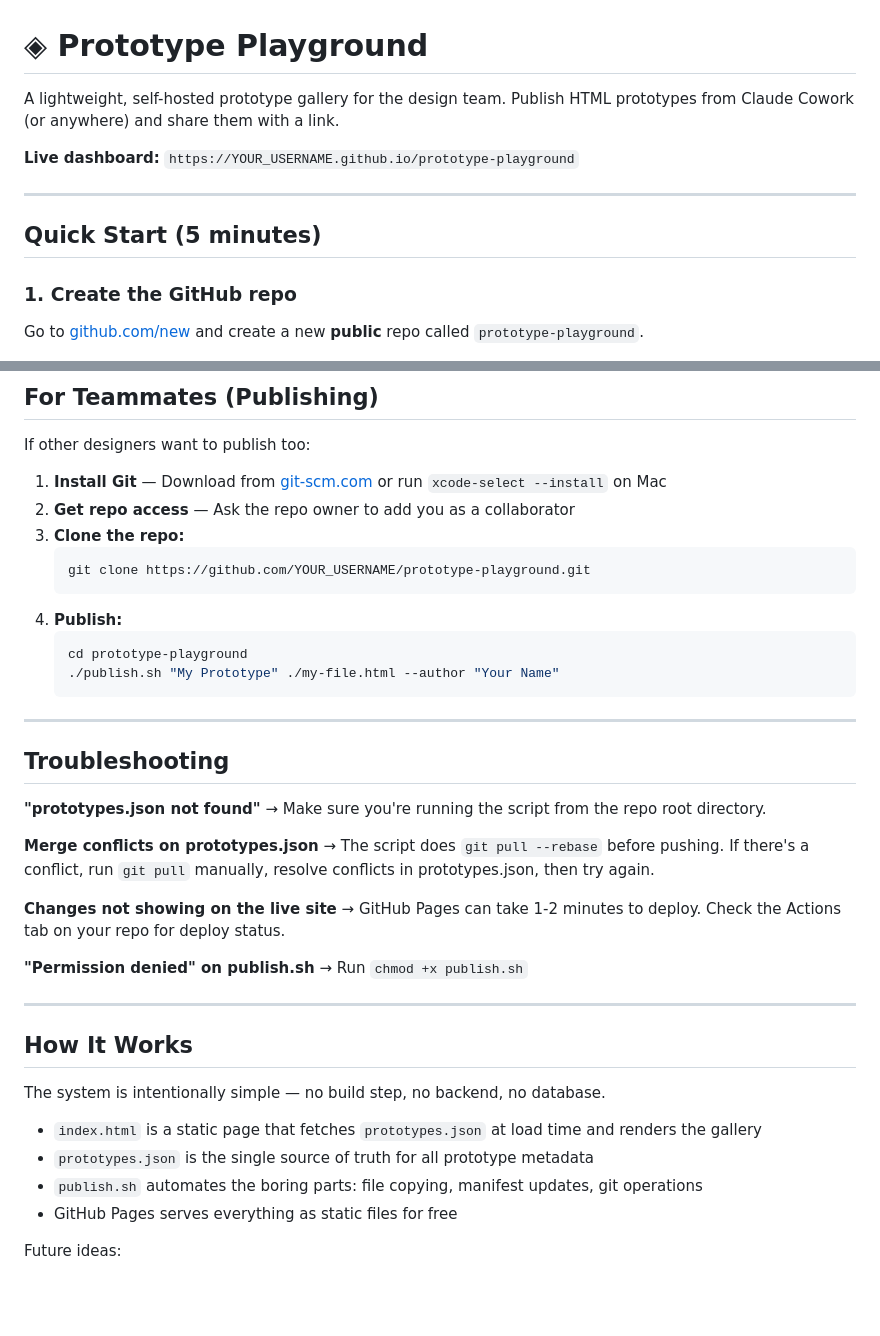
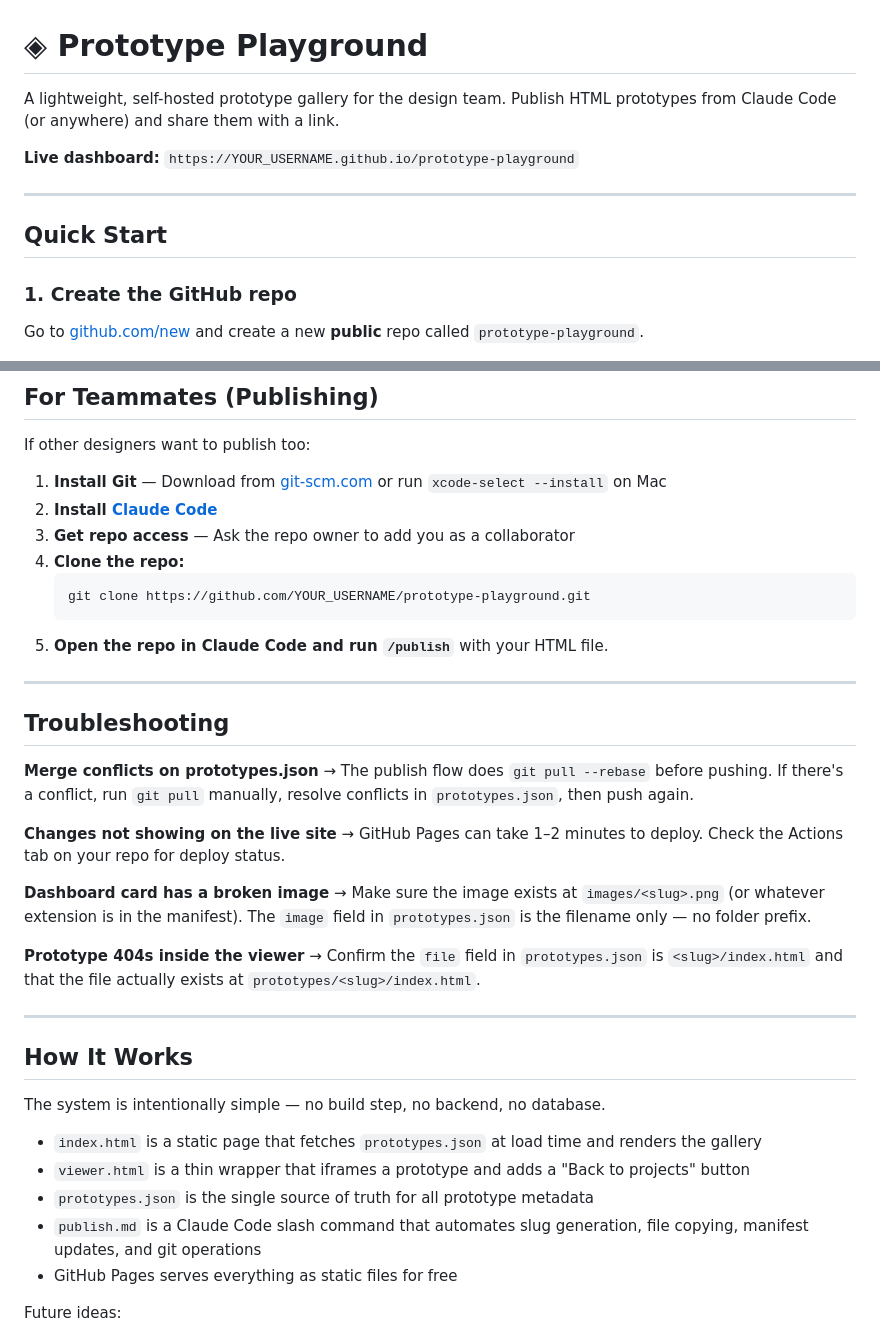
Before and after one commit to mac-gorgias/prototype-playground, a Markdown page: README.md, 2 parts joined by grey strips. Drawn GitHub-style; blank space fills up the shorter version.

````diff
--- a/README.md
+++ b/README.md
@@ -1,12 +1,12 @@
 # ◈ Prototype Playground
 
-A lightweight, self-hosted prototype gallery for the design team. Publish HTML prototypes from Claude Cowork (or anywhere) and share them with a link.
+A lightweight, self-hosted prototype gallery for the design team. Publish HTML prototypes from Claude Code (or anywhere) and share them with a link.
 
 **Live dashboard:** `https://YOUR_USERNAME.github.io/prototype-playground`
 
 ---
 
-## Quick Start (5 minutes)
+## Quick Start
 
 ### 1. Create the GitHub repo
 
@@ -111,32 +100,29 @@ Each prototype also has a direct link like:
 If other designers want to publish too:
 
 1. **Install Git** — Download from [git-scm.com](https://git-scm.com/) or run `xcode-select --install` on Mac
-2. **Get repo access** — Ask the repo owner to add you as a collaborator
-3. **Clone the repo:**
+2. **Install [Claude Code](https://claude.com/claude-code)**
+3. **Get repo access** — Ask the repo owner to add you as a collaborator
+4. **Clone the repo:**
    ```bash
    git clone https://github.com/YOUR_USERNAME/prototype-playground.git
    ```
-4. **Publish:**
-   ```bash
-   cd prototype-playground
-   ./publish.sh "My Prototype" ./my-file.html --author "Your Name"
-   ```
+5. **Open the repo in Claude Code and run `/publish`** with your HTML file.
 
 ---
 
 ## Troubleshooting
 
-**"prototypes.json not found"**
-→ Make sure you're running the script from the repo root directory.
-
 **Merge conflicts on prototypes.json**
-→ The script does `git pull --rebase` before pushing. If there's a conflict, run `git pull` manually, resolve conflicts in prototypes.json, then try again.
+→ The publish flow does `git pull --rebase` before pushing. If there's a conflict, run `git pull` manually, resolve conflicts in `prototypes.json`, then push again.
 
 **Changes not showing on the live site**
-→ GitHub Pages can take 1-2 minutes to deploy. Check the Actions tab on your repo for deploy status.
+→ GitHub Pages can take 1–2 minutes to deploy. Check the Actions tab on your repo for deploy status.
 
-**"Permission denied" on publish.sh**
-→ Run `chmod +x publish.sh`
+**Dashboard card has a broken image**
+→ Make sure the image exists at `images/<slug>.png` (or whatever extension is in the manifest). The `image` field in `prototypes.json` is the filename only — no folder prefix.
+
+**Prototype 404s inside the viewer**
+→ Confirm the `file` field in `prototypes.json` is `<slug>/index.html` and that the file actually exists at `prototypes/<slug>/index.html`.
 
 ---
 
@@ -145,8 +131,9 @@ If other designers want to publish too:
 The system is intentionally simple — no build step, no backend, no database.
 
 - `index.html` is a static page that fetches `prototypes.json` at load time and renders the gallery
+- `viewer.html` is a thin wrapper that iframes a prototype and adds a "Back to projects" button
 - `prototypes.json` is the single source of truth for all prototype metadata
-- `publish.sh` automates the boring parts: file copying, manifest updates, git operations
+- `publish.md` is a Claude Code slash command that automates slug generation, file copying, manifest updates, and git operations
 - GitHub Pages serves everything as static files for free
 
 Future ideas:
````
Also changed, not shown: other parts of README.md (+26 -37 lines).
